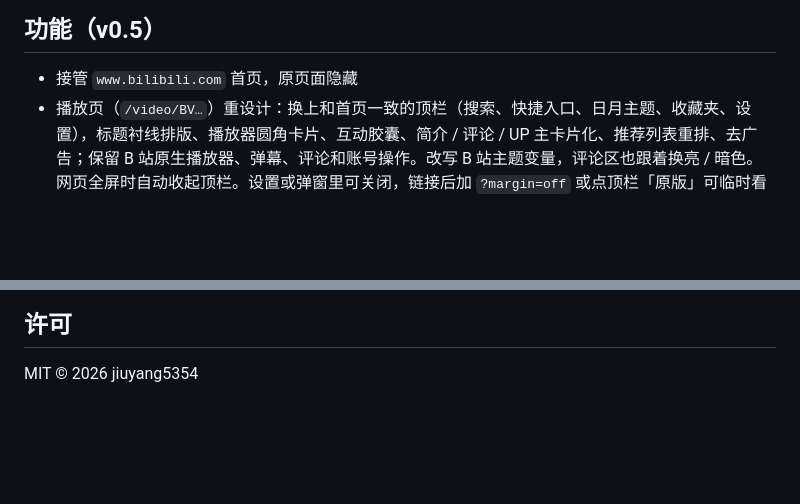
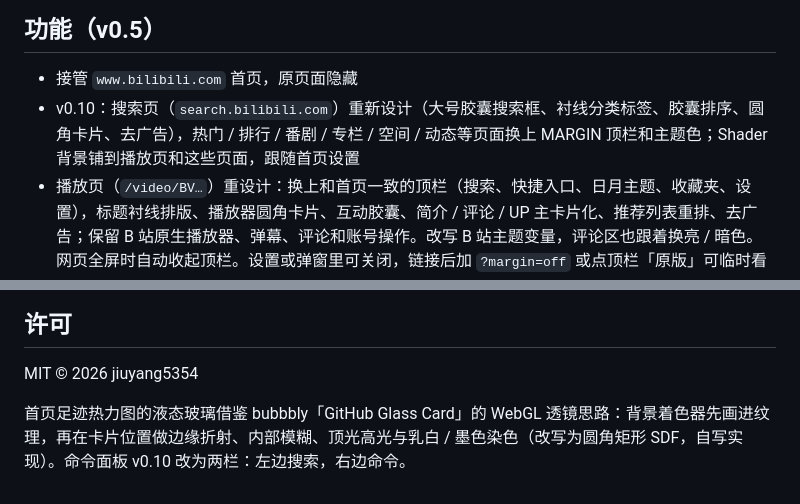
Before and after one commit to jiuyang5354/bilibili-margin, a Markdown page: README.md, 2 parts joined by grey strips. Drawn GitHub-style; blank space fills up the shorter version.

Commit message:
feat: v0.10.0 搜索页与其他页面接管，Shader 背景全站，热力图液态玻璃，命令面板两栏

```diff
--- a/README.md
+++ b/README.md
@@ -7,6 +7,7 @@
 ## 功能（v0.5）
 
 - 接管 `www.bilibili.com` 首页，原页面隐藏
+- v0.10：搜索页（`search.bilibili.com`）重新设计（大号胶囊搜索框、衬线分类标签、胶囊排序、圆角卡片、去广告），热门 / 排行 / 番剧 / 专栏 / 空间 / 动态等页面换上 MARGIN 顶栏和主题色；Shader 背景铺到播放页和这些页面，跟随首页设置
 - 播放页（`/video/BV…`）重设计：换上和首页一致的顶栏（搜索、快捷入口、日月主题、收藏夹、设置），标题衬线排版、播放器圆角卡片、互动胶囊、简介 / 评论 / UP 主卡片化、推荐列表重排、去广告；保留 B 站原生播放器、弹幕、评论和账号操作。改写 B 站主题变量，评论区也跟着换亮 / 暗色。网页全屏时自动收起顶栏。设置或弹窗里可关闭，链接后加 `?margin=off` 或点顶栏「原版」可临时看原版
 - 「推荐」：B 站网页端个性推荐流（WBI 签名接口），无限滚动、去重、换一批；「热门」：综合热门榜
 - 封面悬停半秒静音播放低清预览，底部细线显示进度
@@ -76,3 +77,5 @@ scripts/build.mjs Vite 构建（每个入口打成独立 IIFE）
 ## 许可
 
 MIT © 2026 jiuyang5354
+
+首页足迹热力图的液态玻璃借鉴 bubbbly「GitHub Glass Card」的 WebGL 透镜思路：背景着色器先画进纹理，再在卡片位置做边缘折射、内部模糊、顶光高光与乳白 / 墨色染色（改写为圆角矩形 SDF，自写实现）。命令面板 v0.10 改为两栏：左边搜索，右边命令。
```
